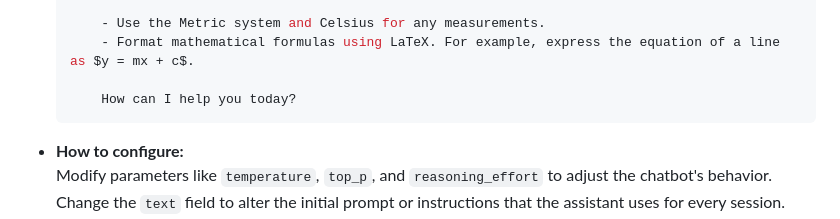
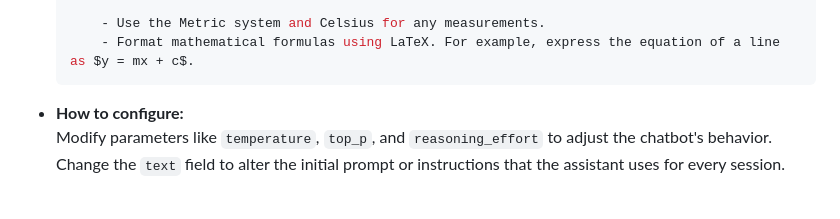
Before and after one commit to michael-sulyak/copilot, a Markdown page: README.md, the part around the change. GitHub-like rendering; blank space fills up the shorter version.

````diff
--- a/README.md
+++ b/README.md
@@ -134,8 +134,6 @@ This profile defines default parameters for chat interactions such as creativity
 
       - Use the Metric system and Celsius for any measurements.
       - Format mathematical formulas using LaTeX. For example, express the equation of a line as $y = mx + c$.
-
-      How can I help you today?
   ```
 
 - **How to configure:**
````
